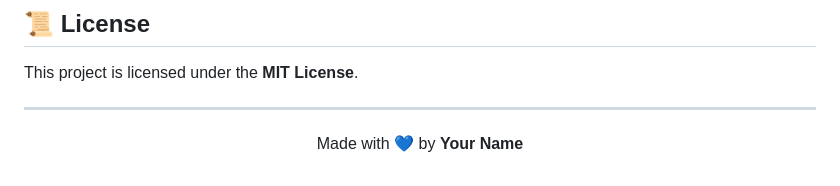
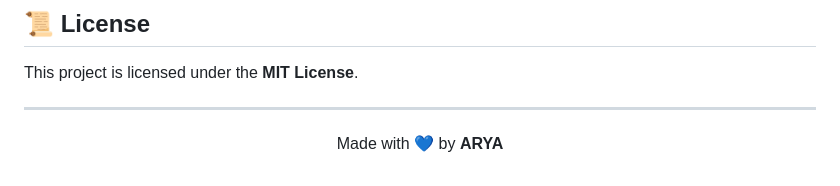
Before and after one commit to aryamehta0302/TODO_APP, a Markdown page: README.md, the part around the change. GitHub-like rendering.

```diff
--- a/README.md
+++ b/README.md
@@ -152,5 +152,5 @@ This project is licensed under the **MIT License**.
 ---
 
 <p align="center">
-  Made with 💙 by <strong>Your Name</strong>
+  Made with 💙 by <strong>ARYA</strong>
 </p>
```
